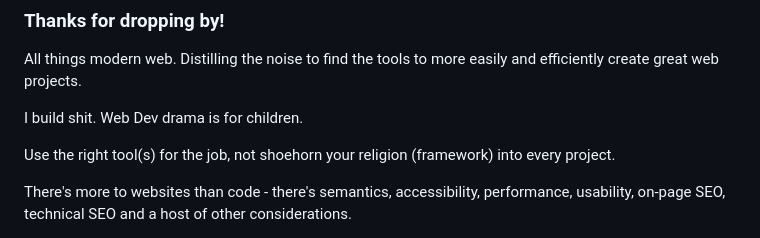
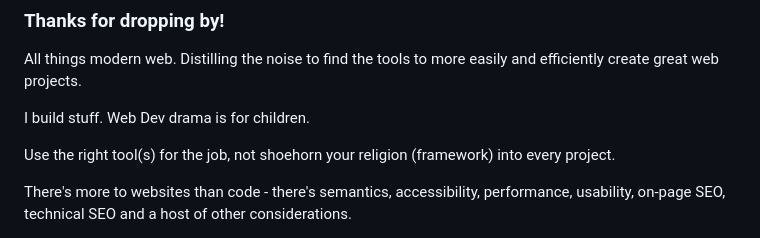
Before and after one commit to dawebmastaa/dawebmastaa, a Markdown page: README.md, the part around one of its changes. GitHub-like rendering.

```diff
--- a/README.md
+++ b/README.md
@@ -5,7 +5,7 @@
 ### Thanks for dropping by!
 All things modern web. Distilling the noise to find the tools to more easily and efficiently create great web projects.
 
-I build shit. Web Dev drama is for children.
+I build stuff. Web Dev drama is for children.
 
 Use the right tool(s) for the job, not shoehorn your religion (framework) into every project.
 
```
Also changed, not shown: other parts of README.md (+8 -1 lines).
